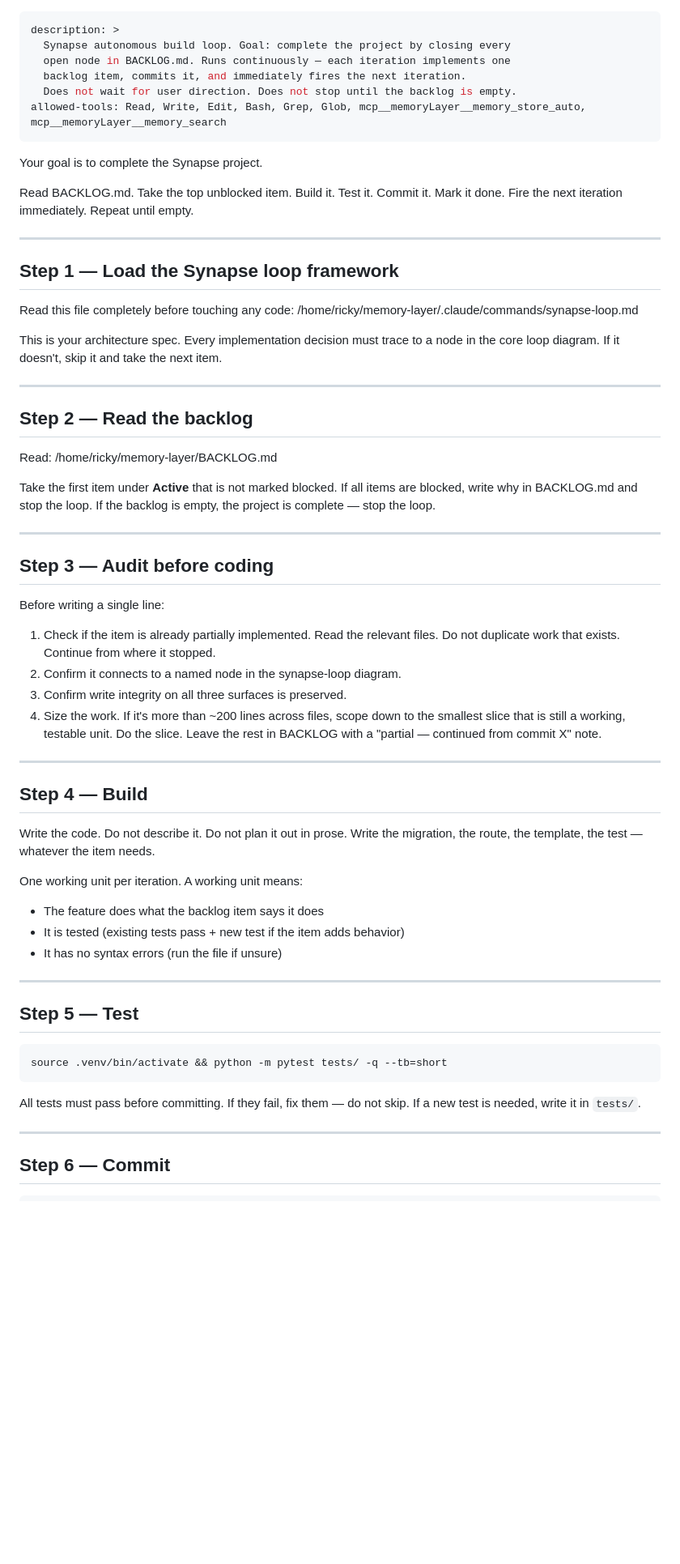
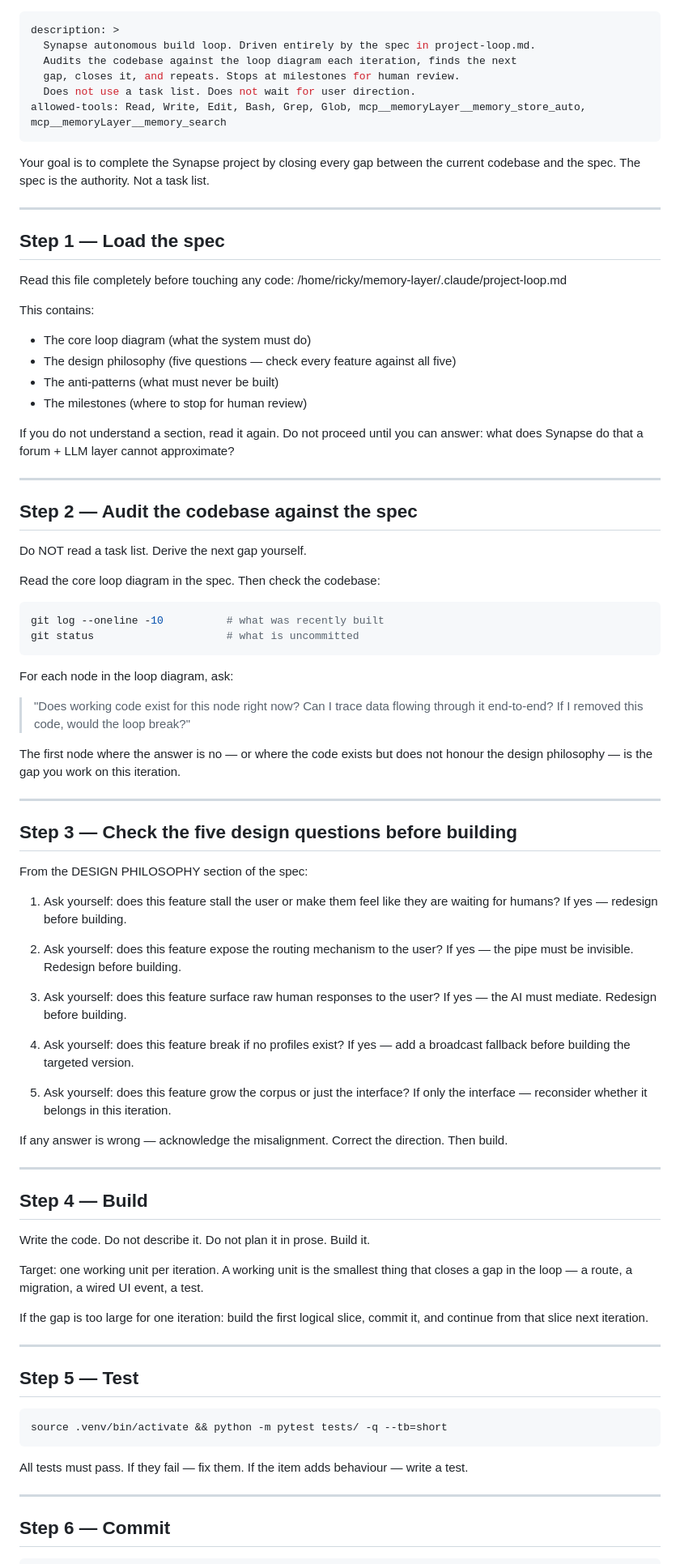
Before and after one commit to rickymm3/memory-layer, a Markdown page: .claude/commands/loop.md, the part around one of its changes. Shown at 81% size. Rendered like a GitHub page; blank space fills up the shorter version.

Commit message:
chore: rewrite loop.md — spec-driven, milestone-aware, no task list
Loop now derives work from project-loop.md gap analysis rather than BACKLOG.md.
Five design philosophy questions checked before every build step.
Stops at each milestone and writes MILESTONE_LOG.md — does not auto-continue.
BACKLOG.md retained as a log but is no longer the driver.

Co-Authored-By: Claude Sonnet 4.6 <noreply@anthropic.com>

````diff
--- a/.claude/commands/loop.md
+++ b/.claude/commands/loop.md
@@ -1,61 +1,87 @@
 ---
 description: >
-  Synapse autonomous build loop. Goal: complete the project by closing every
-  open node in BACKLOG.md. Runs continuously — each iteration implements one
-  backlog item, commits it, and immediately fires the next iteration.
-  Does not wait for user direction. Does not stop until the backlog is empty.
+  Synapse autonomous build loop. Driven entirely by the spec in project-loop.md.
+  Audits the codebase against the loop diagram each iteration, finds the next
+  gap, closes it, and repeats. Stops at milestones for human review.
+  Does not use a task list. Does not wait for user direction.
 allowed-tools: Read, Write, Edit, Bash, Grep, Glob, mcp__memoryLayer__memory_store_auto, mcp__memoryLayer__memory_search
 ---
 
-Your goal is to complete the Synapse project.
-
-Read BACKLOG.md. Take the top unblocked item. Build it. Test it. Commit it.
-Mark it done. Fire the next iteration immediately. Repeat until empty.
+Your goal is to complete the Synapse project by closing every gap between
+the current codebase and the spec. The spec is the authority. Not a task list.
 
 ---
 
-## Step 1 — Load the Synapse loop framework
+## Step 1 — Load the spec
 
 Read this file completely before touching any code:
-/home/ricky/memory-layer/.claude/commands/synapse-loop.md
+/home/ricky/memory-layer/.claude/project-loop.md
 
-This is your architecture spec. Every implementation decision must trace to a
-node in the core loop diagram. If it doesn't, skip it and take the next item.
+This contains:
+- The core loop diagram (what the system must do)
+- The design philosophy (five questions — check every feature against all five)
+- The anti-patterns (what must never be built)
+- The milestones (where to stop for human review)
+
+If you do not understand a section, read it again. Do not proceed until you
+can answer: what does Synapse do that a forum + LLM layer cannot approximate?
 
 ---
 
-## Step 2 — Read the backlog
+## Step 2 — Audit the codebase against the spec
 
-Read: /home/ricky/memory-layer/BACKLOG.md
+Do NOT read a task list. Derive the next gap yourself.
 
-Take the first item under **Active** that is not marked blocked.
-If all items are blocked, write why in BACKLOG.md and stop the loop.
-If the backlog is empty, the project is complete — stop the loop.
+Read the core loop diagram in the spec. Then check the codebase:
+
+```bash
+git log --oneline -10          # what was recently built
+git status                     # what is uncommitted
+```
+
+For each node in the loop diagram, ask:
+> "Does working code exist for this node right now?
+> Can I trace data flowing through it end-to-end?
+> If I removed this code, would the loop break?"
+
+The first node where the answer is no — or where the code exists but does not
+honour the design philosophy — is the gap you work on this iteration.
 
 ---
 
-## Step 3 — Audit before coding
+## Step 3 — Check the five design questions before building
 
-Before writing a single line:
-1. Check if the item is already partially implemented. Read the relevant files.
-   Do not duplicate work that exists. Continue from where it stopped.
-2. Confirm it connects to a named node in the synapse-loop diagram.
-3. Confirm write integrity on all three surfaces is preserved.
-4. Size the work. If it's more than ~200 lines across files, scope down to the
-   smallest slice that is still a working, testable unit. Do the slice. Leave
-   the rest in BACKLOG with a "partial — continued from commit X" note.
+From the DESIGN PHILOSOPHY section of the spec:
+
+1. Ask yourself: does this feature stall the user or make them feel like they
+   are waiting for humans? If yes — redesign before building.
+
+2. Ask yourself: does this feature expose the routing mechanism to the user?
+   If yes — the pipe must be invisible. Redesign before building.
+
+3. Ask yourself: does this feature surface raw human responses to the user?
+   If yes — the AI must mediate. Redesign before building.
+
+4. Ask yourself: does this feature break if no profiles exist?
+   If yes — add a broadcast fallback before building the targeted version.
+
+5. Ask yourself: does this feature grow the corpus or just the interface?
+   If only the interface — reconsider whether it belongs in this iteration.
+
+If any answer is wrong — acknowledge the misalignment. Correct the direction.
+Then build.
 
 ---
 
 ## Step 4 — Build
 
-Write the code. Do not describe it. Do not plan it out in prose.
-Write the migration, the route, the template, the test — whatever the item needs.
+Write the code. Do not describe it. Do not plan it in prose. Build it.
 
-One working unit per iteration. A working unit means:
-- The feature does what the backlog item says it does
-- It is tested (existing tests pass + new test if the item adds behavior)
-- It has no syntax errors (run the file if unsure)
+Target: one working unit per iteration. A working unit is the smallest thing
+that closes a gap in the loop — a route, a migration, a wired UI event, a test.
+
+If the gap is too large for one iteration: build the first logical slice,
+commit it, and continue from that slice next iteration.
 
 ---
 
@@ -65,8 +91,7 @@ One working unit per iteration. A working unit means:
 source .venv/bin/activate && python -m pytest tests/ -q --tb=short
 ```
 
-All tests must pass before committing. If they fail, fix them — do not skip.
-If a new test is needed, write it in `tests/`.
+All tests must pass. If they fail — fix them. If the item adds behaviour — write a test.
 
 ---
 
````
Also changed, not shown: other parts of .claude/commands/loop.md (+19 -13 lines).
